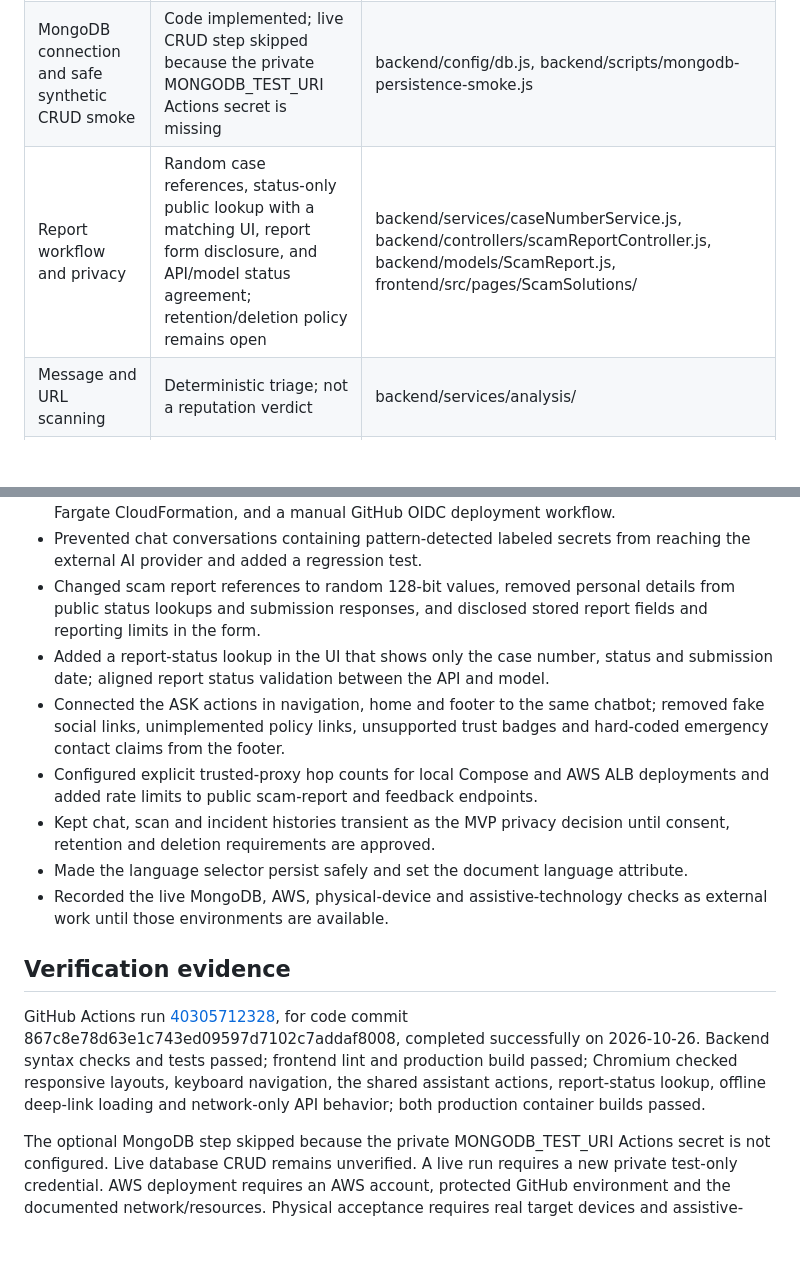
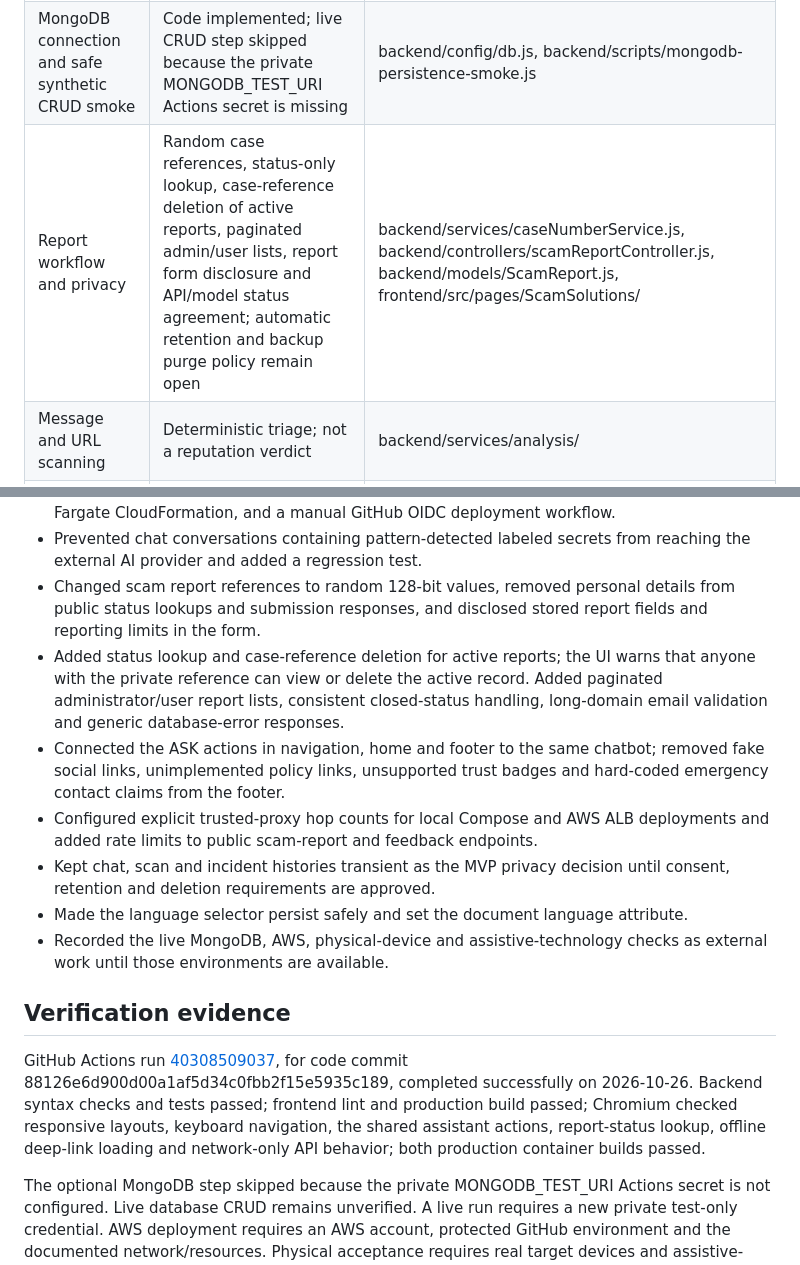
Before and after one commit to shiva31rama-cell/CyberRakshak, a Markdown page: docs/IMPLEMENTATION_AUDIT.md, 2 parts joined by grey strips. Rendered like a GitHub page; blank space fills up the shorter version.

Commit message:
Refresh implementation evidence and release queue

```diff
--- a/docs/IMPLEMENTATION_AUDIT.md
+++ b/docs/IMPLEMENTATION_AUDIT.md
@@ -14,7 +14,7 @@
 |---|---|---|
 | Frontend and backend foundation | Implemented | frontend/, backend/ |
 | MongoDB connection and safe synthetic CRUD smoke | Code implemented; live CRUD step skipped because the private MONGODB_TEST_URI Actions secret is missing | backend/config/db.js, backend/scripts/mongodb-persistence-smoke.js |
-| Report workflow and privacy | Random case references, status-only public lookup with a matching UI, report form disclosure, and API/model status agreement; retention/deletion policy remains open | backend/services/caseNumberService.js, backend/controllers/scamReportController.js, backend/models/ScamReport.js, frontend/src/pages/ScamSolutions/ |
+| Report workflow and privacy | Random case references, status-only lookup, case-reference deletion of active reports, paginated admin/user lists, report form disclosure and API/model status agreement; automatic retention and backup purge policy remain open | backend/services/caseNumberService.js, backend/controllers/scamReportController.js, backend/models/ScamReport.js, frontend/src/pages/ScamSolutions/ |
 | Message and URL scanning | Deterministic triage; not a reputation verdict | backend/services/analysis/ |
 | Social claim check | Local claim triage plus official PIB RSS candidate retrieval displayed as safe linked leads; no social platform scraping and no truth verdict from keyword overlap | backend/services/verification/, frontend/src/pages/SocialVerification/ |
 | Offline shell | Service worker caches app shell/static assets only and bypasses /api; Chromium offline smoke passed | frontend/public/sw.js, frontend/scripts/offline-browser-smoke.mjs |
@@ -47,7 +47,7 @@ The project provides deterministic message/URL heuristics and a social-claim tri
 - Added production Dockerfiles, local Compose health checks, NGINX SPA/API routing, ECS Fargate CloudFormation, and a manual GitHub OIDC deployment workflow.
 - Prevented chat conversations containing pattern-detected labeled secrets from reaching the external AI provider and added a regression test.
 - Changed scam report references to random 128-bit values, removed personal details from public status lookups and submission responses, and disclosed stored report fields and reporting limits in the form.
-- Added a report-status lookup in the UI that shows only the case number, status and submission date; aligned report status validation between the API and model.
+- Added status lookup and case-reference deletion for active reports; the UI warns that anyone with the private reference can view or delete the active record. Added paginated administrator/user report lists, consistent closed-status handling, long-domain email validation and generic database-error responses.
 - Connected the ASK actions in navigation, home and footer to the same chatbot; removed fake social links, unimplemented policy links, unsupported trust badges and hard-coded emergency contact claims from the footer.
 - Configured explicit trusted-proxy hop counts for local Compose and AWS ALB deployments and added rate limits to public scam-report and feedback endpoints.
 - Kept chat, scan and incident histories transient as the MVP privacy decision until consent, retention and deletion requirements are approved.
@@ -56,6 +56,6 @@ The project provides deterministic message/URL heuristics and a social-claim tri
 
 ## Verification evidence
 
-GitHub Actions run [40305712328](https://github.com/shiva31rama-cell/CyberRakshak/actions/runs/40305712328), for code commit 867c8e78d63e1c743ed09597d7102c7addaf8008, completed successfully on 2026-10-26. Backend syntax checks and tests passed; frontend lint and production build passed; Chromium checked responsive layouts, keyboard navigation, the shared assistant actions, report-status lookup, offline deep-link loading and network-only API behavior; both production container builds passed.
+GitHub Actions run [40308509037](https://github.com/shiva31rama-cell/CyberRakshak/actions/runs/40308509037), for code commit 88126e6d900d00a1af5d34c0fbb2f15e5935c189, completed successfully on 2026-10-26. Backend syntax checks and tests passed; frontend lint and production build passed; Chromium checked responsive layouts, keyboard navigation, the shared assistant actions, report-status lookup, offline deep-link loading and network-only API behavior; both production container builds passed.
 
 The optional MongoDB step skipped because the private MONGODB_TEST_URI Actions secret is not configured. Live database CRUD remains unverified. A live run requires a new private test-only credential. AWS deployment requires an AWS account, protected GitHub environment and the documented network/resources. Physical acceptance requires real target devices and assistive-technology testing. No cloud resources were deployed.
```
Also changed, not shown: docs/CURRENT_PROBLEMS.md (+2 -2 lines).
